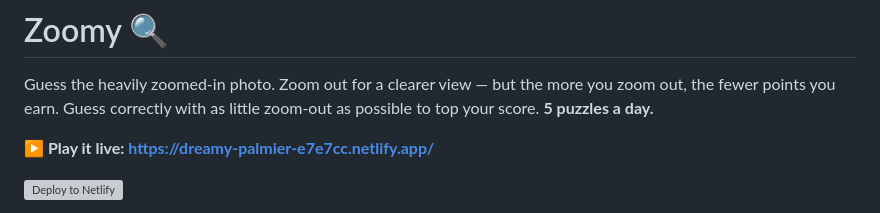
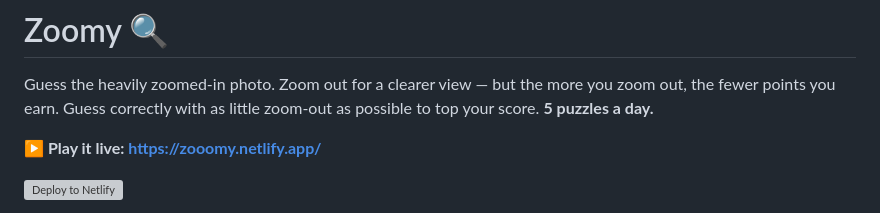
Before and after one commit to chrisrey001/Zoomy, a Markdown page: README.md, the part around the change. Rendered like a GitHub page; grey boxes are pictures that could not be loaded.

Commit message:
Correct live URL to production site (zooomy.netlify.app)
Co-Authored-By: Claude Opus 4.8 <noreply@anthropic.com>
Claude-Session: https://claude.ai/code/session_0176XjTxbJHtP123M1kfC2Ry

```diff
--- a/README.md
+++ b/README.md
@@ -4,7 +4,7 @@ Guess the heavily zoomed-in photo. Zoom out for a clearer view — but the more
 you zoom out, the fewer points you earn. Guess correctly with as little zoom-out
 as possible to top your score. **5 puzzles a day.**
 
-**▶ Play it live: https://dreamy-palmier-e7e7cc.netlify.app/**
+**▶ Play it live: https://zooomy.netlify.app/**
 
 [![Deploy to Netlify](https://www.netlify.com/img/deploy/button.svg)](https://app.netlify.com/start/deploy?repository=https://github.com/chrisrey001/Zoomy)
 
```
